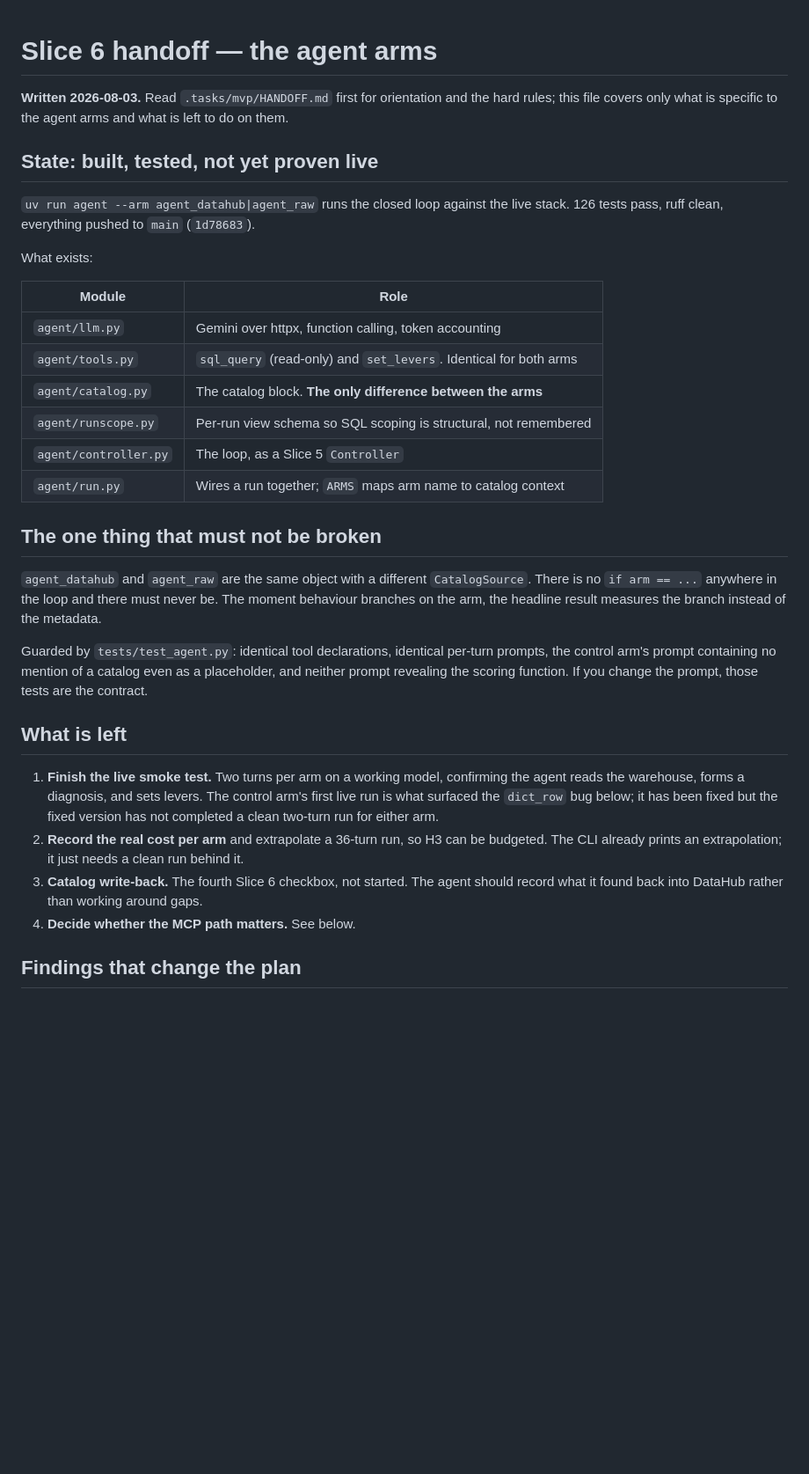
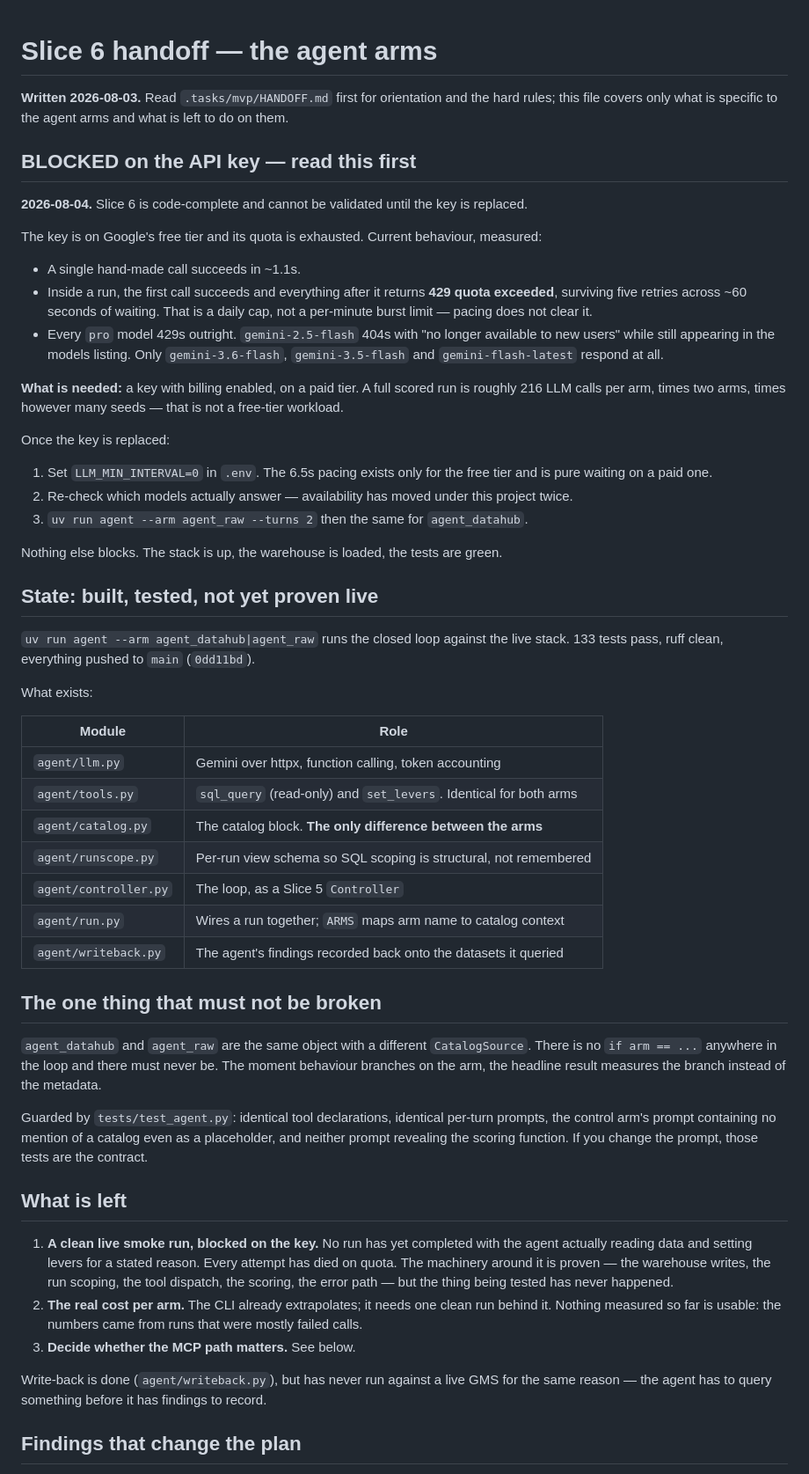
Before and after one commit to sp-entertainment/contest-datahub-city-sim, a Markdown page: .tasks/mvp/SLICE6-HANDOFF.md, the part around the change. Shown at 88% size. Drawn GitHub-style; blank space fills up the shorter version.

Commit message:
docs: Slice 6 is blocked on the API key, not on code
Every live attempt dies on 429 quota exceeded: one call succeeds, the rest fail
through five retries and ~60s of waiting. That is a daily cap, so the pacing
added for per-minute limits does not clear it. A scored run is ~216 calls per
arm per seed, which is not a free-tier workload.

Records exactly what was measured, what to do once a paid key exists, and which
models still answer at all.

Co-Authored-By: Claude Opus 5 <noreply@anthropic.com>

```diff
--- a/.tasks/mvp/SLICE6-HANDOFF.md
+++ b/.tasks/mvp/SLICE6-HANDOFF.md
@@ -3,10 +3,36 @@
 **Written 2026-08-03.** Read `.tasks/mvp/HANDOFF.md` first for orientation and the hard rules;
 this file covers only what is specific to the agent arms and what is left to do on them.
 
+## BLOCKED on the API key — read this first
+
+**2026-08-04.** Slice 6 is code-complete and cannot be validated until the key is replaced.
+
+The key is on Google's free tier and its quota is exhausted. Current behaviour, measured:
+
+- A single hand-made call succeeds in ~1.1s.
+- Inside a run, the first call succeeds and everything after it returns **429 quota exceeded**,
+  surviving five retries across ~60 seconds of waiting. That is a daily cap, not a per-minute
+  burst limit — pacing does not clear it.
+- Every `pro` model 429s outright. `gemini-2.5-flash` 404s with "no longer available to new
+  users" while still appearing in the models listing. Only `gemini-3.6-flash`,
+  `gemini-3.5-flash` and `gemini-flash-latest` respond at all.
+
+**What is needed:** a key with billing enabled, on a paid tier. A full scored run is roughly 216
+LLM calls per arm, times two arms, times however many seeds — that is not a free-tier workload.
+
+Once the key is replaced:
+
+1. Set `LLM_MIN_INTERVAL=0` in `.env`. The 6.5s pacing exists only for the free tier and is pure
+   waiting on a paid one.
+2. Re-check which models actually answer — availability has moved under this project twice.
+3. `uv run agent --arm agent_raw --turns 2` then the same for `agent_datahub`.
+
+Nothing else blocks. The stack is up, the warehouse is loaded, the tests are green.
+
 ## State: built, tested, not yet proven live
 
-`uv run agent --arm agent_datahub|agent_raw` runs the closed loop against the live stack. 126
-tests pass, ruff clean, everything pushed to `main` (`1d78683`).
+`uv run agent --arm agent_datahub|agent_raw` runs the closed loop against the live stack. 133
+tests pass, ruff clean, everything pushed to `main` (`0dd11bd`).
 
 What exists:
 
@@ -18,6 +44,7 @@ What exists:
 | `agent/runscope.py` | Per-run view schema so SQL scoping is structural, not remembered |
 | `agent/controller.py` | The loop, as a Slice 5 `Controller` |
 | `agent/run.py` | Wires a run together; `ARMS` maps arm name to catalog context |
+| `agent/writeback.py` | The agent's findings recorded back onto the datasets it queried |
 
 ## The one thing that must not be broken
 
@@ -31,15 +58,16 @@ revealing the scoring function. If you change the prompt, those tests are the co
 
 ## What is left
 
-1. **Finish the live smoke test.** Two turns per arm on a working model, confirming the agent
-   reads the warehouse, forms a diagnosis, and sets levers. The control arm's first live run is
-   what surfaced the `dict_row` bug below; it has been fixed but the fixed version has not
-   completed a clean two-turn run for either arm.
-2. **Record the real cost per arm** and extrapolate a 36-turn run, so H3 can be budgeted. The
-   CLI already prints an extrapolation; it just needs a clean run behind it.
-3. **Catalog write-back.** The fourth Slice 6 checkbox, not started. The agent should record what
-   it found back into DataHub rather than working around gaps.
-4. **Decide whether the MCP path matters.** See below.
+1. **A clean live smoke run, blocked on the key.** No run has yet completed with the agent
+   actually reading data and setting levers for a stated reason. Every attempt has died on quota.
+   The machinery around it is proven — the warehouse writes, the run scoping, the tool dispatch,
+   the scoring, the error path — but the thing being tested has never happened.
+2. **The real cost per arm.** The CLI already extrapolates; it needs one clean run behind it.
+   Nothing measured so far is usable: the numbers came from runs that were mostly failed calls.
+3. **Decide whether the MCP path matters.** See below.
+
+Write-back is done (`agent/writeback.py`), but has never run against a live GMS for the same
+reason — the agent has to query something before it has findings to record.
 
 ## Findings that change the plan
 
```
